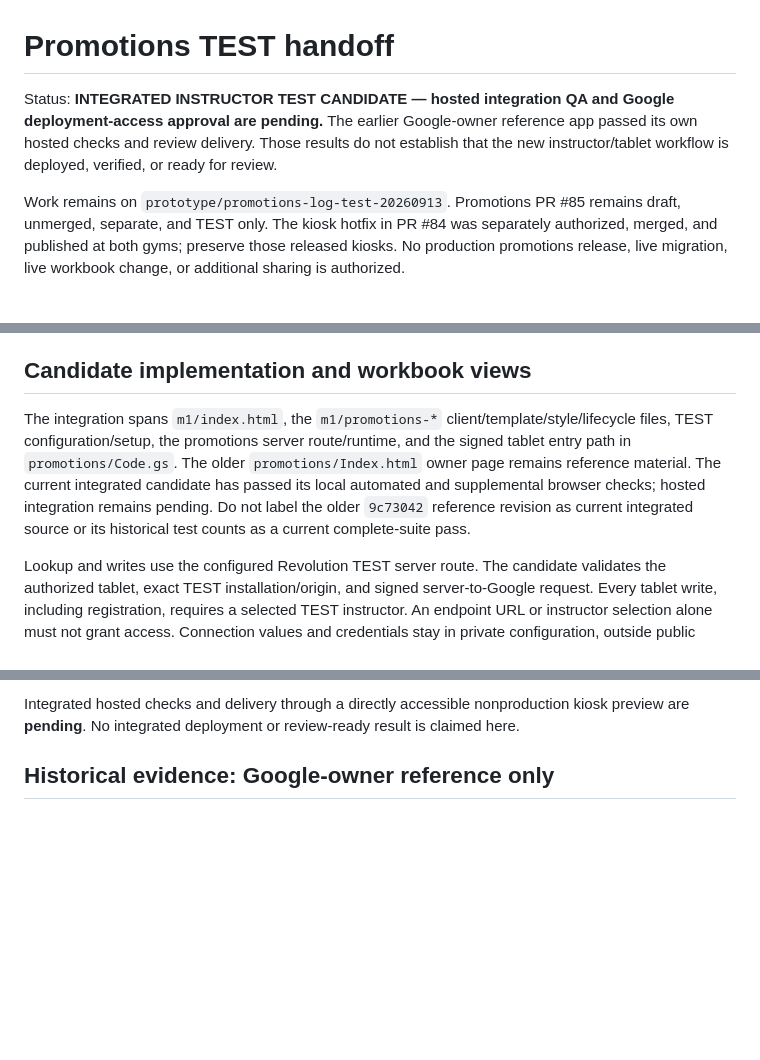
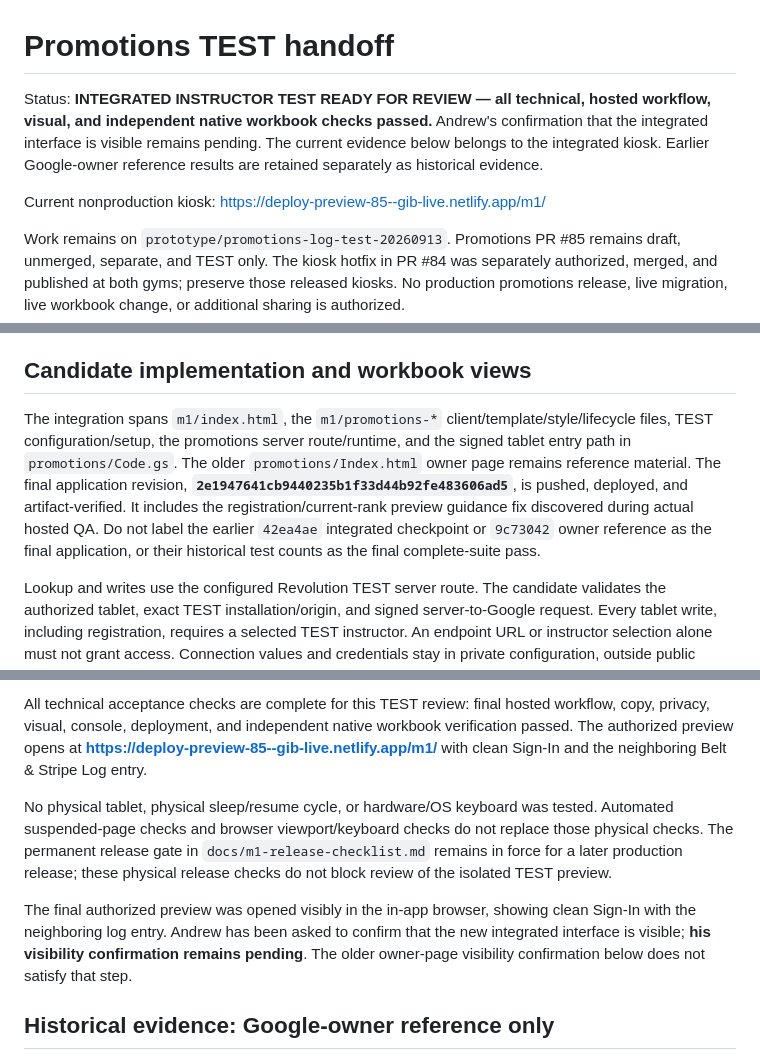
Before and after one commit to goatfury/gib, a Markdown page: docs/promotions-test-handoff.md, 3 parts joined by grey strips. Rendered like a GitHub page; blank space fills up the shorter version.

Commit message:
Record verified instructor TEST workflow and review route

```diff
--- a/docs/promotions-test-handoff.md
+++ b/docs/promotions-test-handoff.md
@@ -1,6 +1,8 @@
 # Promotions TEST handoff
 
-Status: **INTEGRATED INSTRUCTOR TEST CANDIDATE — hosted integration QA and Google deployment-access approval are pending.** The earlier Google-owner reference app passed its own hosted checks and review delivery. Those results do not establish that the new instructor/tablet workflow is deployed, verified, or ready for review.
+Status: **INTEGRATED INSTRUCTOR TEST READY FOR REVIEW — all technical, hosted workflow, visual, and independent native workbook checks passed.** Andrew's confirmation that the integrated interface is visible remains pending. The current evidence below belongs to the integrated kiosk. Earlier Google-owner reference results are retained separately as historical evidence.
+
+Current nonproduction kiosk: https://deploy-preview-85--gib-live.netlify.app/m1/
 
 Work remains on `prototype/promotions-log-test-20260913`. Promotions PR #85 remains draft, unmerged, separate, and TEST only. The kiosk hotfix in PR #84 was separately authorized, merged, and published at both gyms; preserve those released kiosks. No production promotions release, live migration, live workbook change, or additional sharing is authorized.
 
@@ -16,7 +18,7 @@ Lookup and form details clear after **60 seconds without activity**. A confirmed
 
 ## Candidate implementation and workbook views
 
-The integration spans `m1/index.html`, the `m1/promotions-*` client/template/style/lifecycle files, TEST configuration/setup, the promotions server route/runtime, and the signed tablet entry path in `promotions/Code.gs`. The older `promotions/Index.html` owner page remains reference material. The current integrated candidate has passed its local automated and supplemental browser checks; hosted integration remains pending. Do not label the older `9c73042` reference revision as current integrated source or its historical test counts as a current complete-suite pass.
+The integration spans `m1/index.html`, the `m1/promotions-*` client/template/style/lifecycle files, TEST configuration/setup, the promotions server route/runtime, and the signed tablet entry path in `promotions/Code.gs`. The older `promotions/Index.html` owner page remains reference material. The final application revision, **`2e1947641cb9440235b1f33d44b92fe483606ad5`**, is pushed, deployed, and artifact-verified. It includes the registration/current-rank preview guidance fix discovered during actual hosted QA. Do not label the earlier `42ea4ae` integrated checkpoint or `9c73042` owner reference as the final application, or their historical test counts as the final complete-suite pass.
 
 Lookup and writes use the configured Revolution TEST server route. The candidate validates the authorized tablet, exact TEST installation/origin, and signed server-to-Google request. Every tablet write, including registration, requires a selected TEST instructor. An endpoint URL or instructor selection alone must not grant access. Connection values and credentials stay in private configuration, outside public source, screenshots, and handoff evidence.
 
@@ -44,5 +54,9 @@ After the approved TEST deployment/configuration is concrete, verify through the
 
-Integrated hosted checks and delivery through a directly accessible nonproduction kiosk preview are **pending**. No integrated deployment or review-ready result is claimed here.
+All technical acceptance checks are complete for this TEST review: final hosted workflow, copy, privacy, visual, console, deployment, and independent native workbook verification passed. The authorized preview opens at **https://deploy-preview-85--gib-live.netlify.app/m1/** with clean Sign-In and the neighboring Belt & Stripe Log entry.
+
+No physical tablet, physical sleep/resume cycle, or hardware/OS keyboard was tested. Automated suspended-page checks and browser viewport/keyboard checks do not replace those physical checks. The permanent release gate in `docs/m1-release-checklist.md` remains in force for a later production release; these physical release checks do not block review of the isolated TEST preview.
+
+The final authorized preview was opened visibly in the in-app browser, showing clean Sign-In with the neighboring log entry. Andrew has been asked to confirm that the new integrated interface is visible; **his visibility confirmation remains pending**. The older owner-page visibility confirmation below does not satisfy that step.
 
 ## Historical evidence: Google-owner reference only
 
```
Also changed, not shown: other parts of docs/promotions-test-handoff.md (+21 -13 lines).
